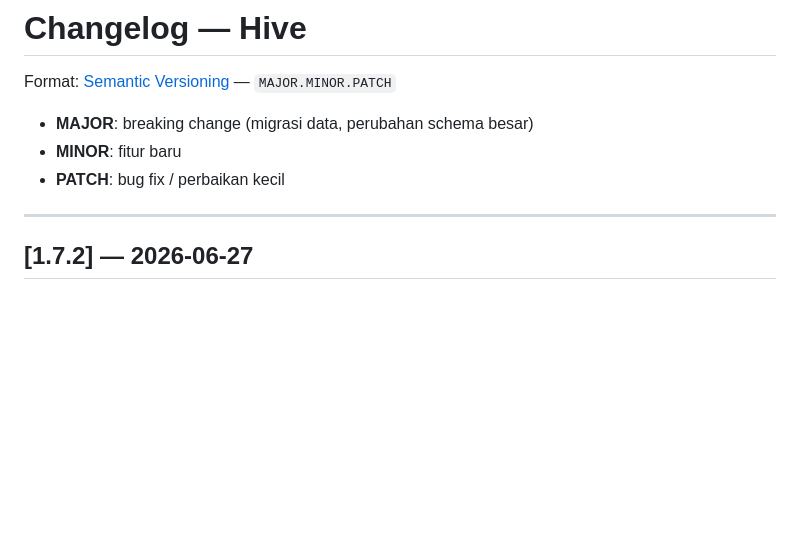
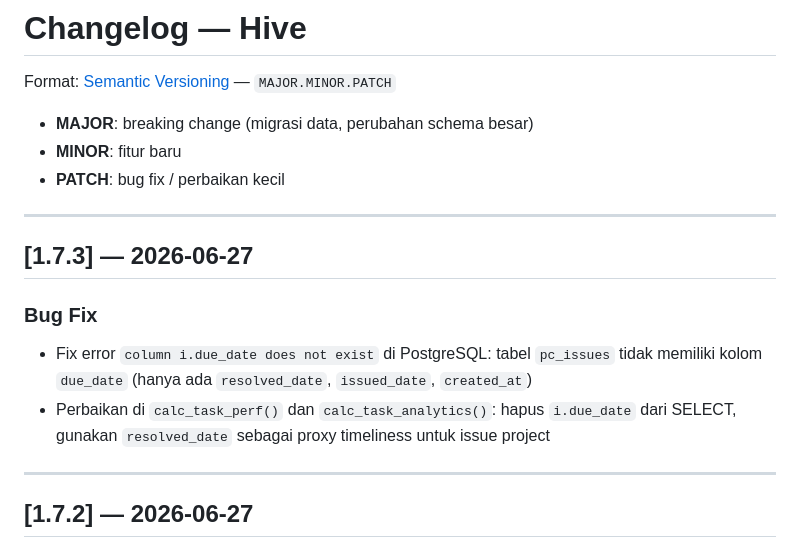
Before and after one commit to barangbaru/solid-apps, a Markdown page: CHANGELOG.md, the part around the change. Rendered like a GitHub page; blank space fills up the shorter version.

Commit message:
docs: tambah CHANGELOG entry v1.7.3
Co-Authored-By: Claude Sonnet 4.6 <noreply@anthropic.com>

```diff
--- a/CHANGELOG.md
+++ b/CHANGELOG.md
@@ -4,6 +4,13 @@ Format: [Semantic Versioning](https://semver.org) — `MAJOR.MINOR.PATCH`
 - **MAJOR**: breaking change (migrasi data, perubahan schema besar)
 - **MINOR**: fitur baru
 - **PATCH**: bug fix / perbaikan kecil
+
+---
+
+## [1.7.3] — 2026-06-27
+### Bug Fix
+- Fix error `column i.due_date does not exist` di PostgreSQL: tabel `pc_issues` tidak memiliki kolom `due_date` (hanya ada `resolved_date`, `issued_date`, `created_at`)
+- Perbaikan di `calc_task_perf()` dan `calc_task_analytics()`: hapus `i.due_date` dari SELECT, gunakan `resolved_date` sebagai proxy timeliness untuk issue project
 
 ---
 
```
